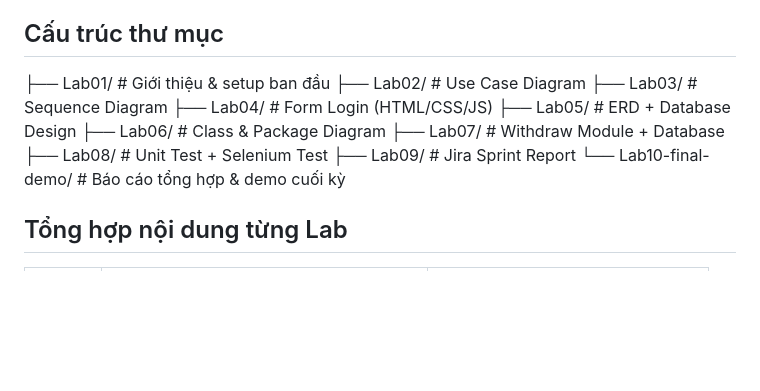
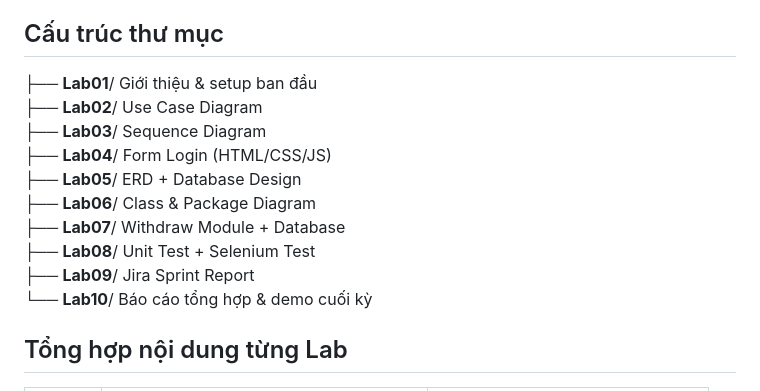
Before and after one commit to n23dcpt006-nbin/NMCNPM-ATM, a Markdown page: Lab01/README.md, the part around the change. GitHub-like rendering; blank space fills up the shorter version.

```diff
--- a/Lab01/README.md
+++ b/Lab01/README.md
@@ -9,16 +9,16 @@ Dự án **ATM Mini Project** mô phỏng hệ thống máy rút tiền tự đ
 - Quản lý tiến độ theo mô hình Scrum và báo cáo trên Jira.
 
 ##  Cấu trúc thư mục
-├── Lab01/ # Giới thiệu & setup ban đầu
-├── Lab02/ # Use Case Diagram
-├── Lab03/ # Sequence Diagram
-├── Lab04/ # Form Login (HTML/CSS/JS)
-├── Lab05/ # ERD + Database Design
-├── Lab06/ # Class & Package Diagram
-├── Lab07/ # Withdraw Module + Database
-├── Lab08/ # Unit Test + Selenium Test
-├── Lab09/ # Jira Sprint Report
-└── Lab10-final-demo/ # Báo cáo tổng hợp & demo cuối kỳ
+├── **Lab01**/ Giới thiệu & setup ban đầu
+├── **Lab02**/ Use Case Diagram
+├── **Lab03**/ Sequence Diagram
+├── **Lab04**/ Form Login (HTML/CSS/JS)
+├── **Lab05**/ ERD + Database Design
+├── **Lab06**/ Class & Package Diagram
+├── **Lab07**/ Withdraw Module + Database
+├── **Lab08**/ Unit Test + Selenium Test
+├── **Lab09**/ Jira Sprint Report
+└── **Lab10**/ Báo cáo tổng hợp & demo cuối kỳ
 
 ##  Tổng hợp nội dung từng Lab
 
```
